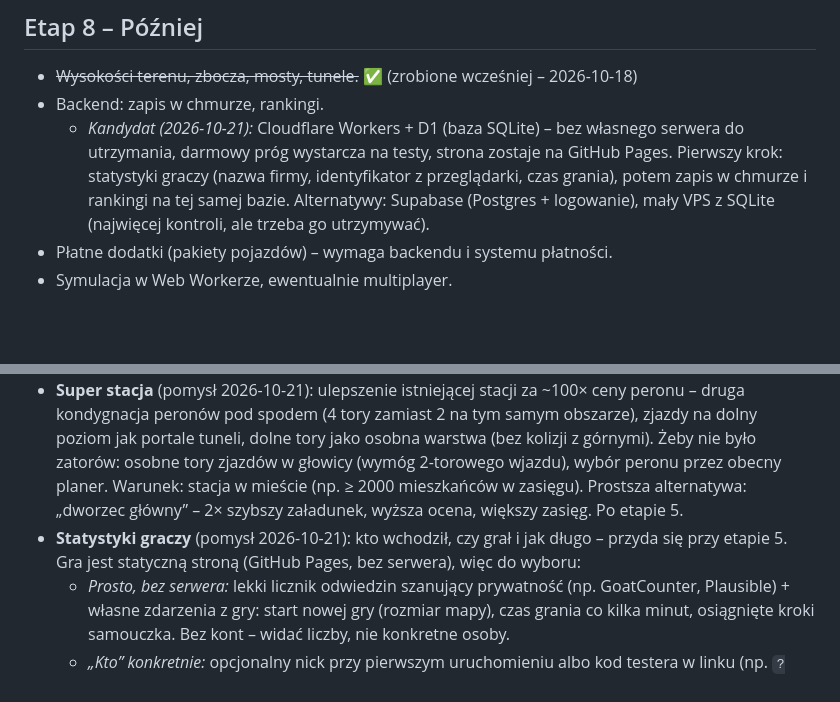
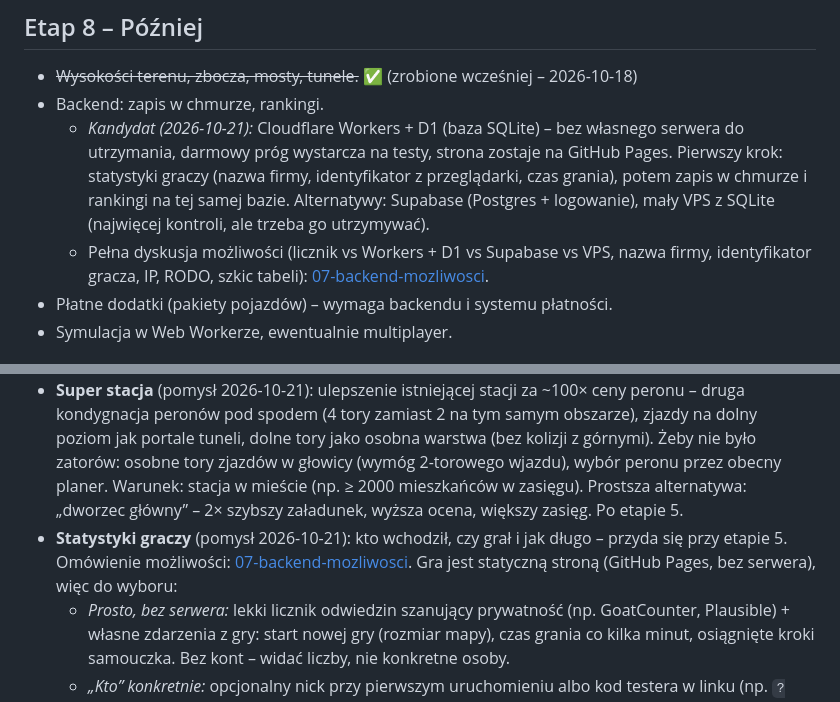
Before and after one commit to Vorphy/Iron-Hub, a Markdown page: docs/04-roadmapa.md, 2 parts joined by grey strips. Rendered like a GitHub page; blank space fills up the shorter version.

Commit message:
docs: dyskusja o możliwościach backendu i statystyk graczy
Co-Authored-By: Claude Opus 5.5 (1M context) <noreply@anthropic.com>

```diff
--- a/docs/04-roadmapa.md
+++ b/docs/04-roadmapa.md
@@ -71,6 +71,7 @@ Etapy są ułożone tak, żeby po każdym istniała działająca, testowalna wer
 - ~~Wysokości terenu, zbocza, mosty, tunele.~~ ✅ (zrobione wcześniej – 2026-10-18)
 - Backend: zapis w chmurze, rankingi.
   - *Kandydat (2026-10-21):* Cloudflare Workers + D1 (baza SQLite) – bez własnego serwera do utrzymania, darmowy próg wystarcza na testy, strona zostaje na GitHub Pages. Pierwszy krok: statystyki graczy (nazwa firmy, identyfikator z przeglądarki, czas grania), potem zapis w chmurze i rankingi na tej samej bazie. Alternatywy: Supabase (Postgres + logowanie), mały VPS z SQLite (najwięcej kontroli, ale trzeba go utrzymywać).
+  - Pełna dyskusja możliwości (licznik vs Workers + D1 vs Supabase vs VPS, nazwa firmy, identyfikator gracza, IP, RODO, szkic tabeli): [07-backend-mozliwosci](07-backend-mozliwosci.md).
 - Płatne dodatki (pakiety pojazdów) – wymaga backendu i systemu płatności.
 - Symulacja w Web Workerze, ewentualnie multiplayer.
 
@@ -122,7 +123,7 @@ Kredyt i bankructwo · minimapa · pierwsze kroki · lokomotywy z biegiem lat i
 - ~~historia zmian na stronie w menu~~ ✅ (Menu → Co nowego; `src/data/changelog.ts`, kropka przy Menu przy nowościach – 2026-10-21)
 - ~~samouczek + mini wiki jak co działą jak rosnie miasto fabryka.~~ ✅ (Pomoc – H / „?”: 16 tematów, liczby z plików danych, linki „?” w oknach; `src/data/help.ts` – 2026-10-21)
 - **Super stacja** (pomysł 2026-10-21): ulepszenie istniejącej stacji za ~100× ceny peronu – druga kondygnacja peronów pod spodem (4 tory zamiast 2 na tym samym obszarze), zjazdy na dolny poziom jak portale tuneli, dolne tory jako osobna warstwa (bez kolizji z górnymi). Żeby nie było zatorów: osobne tory zjazdów w głowicy (wymóg 2-torowego wjazdu), wybór peronu przez obecny planer. Warunek: stacja w mieście (np. ≥ 2000 mieszkańców w zasięgu). Prostsza alternatywa: „dworzec główny” – 2× szybszy załadunek, wyższa ocena, większy zasięg. Po etapie 5.
-- **Statystyki graczy** (pomysł 2026-10-21): kto wchodził, czy grał i jak długo – przyda się przy etapie 5. Gra jest statyczną stroną (GitHub Pages, bez serwera), więc do wyboru:
+- **Statystyki graczy** (pomysł 2026-10-21): kto wchodził, czy grał i jak długo – przyda się przy etapie 5. Omówienie możliwości: [07-backend-mozliwosci](07-backend-mozliwosci.md). Gra jest statyczną stroną (GitHub Pages, bez serwera), więc do wyboru:
   - *Prosto, bez serwera:* lekki licznik odwiedzin szanujący prywatność (np. GoatCounter, Plausible) + własne zdarzenia z gry: start nowej gry (rozmiar mapy), czas grania co kilka minut, osiągnięte kroki samouczka. Bez kont – widać liczby, nie konkretne osoby.
   - *„Kto” konkretnie:* opcjonalny nick przy pierwszym uruchomieniu albo kod testera w linku (np. `?tester=ania`) dołączany do zdarzeń – wystarczy na testy z kilkoma osobami.
   - **Nazwa firmy przy nowej grze** (pomysł 2026-10-21): gracz wpisuje nazwę swojej kolei (np. „Kolej Żelazna Sp. z o.o.”) – widać ją w grze (HUD, finanse, podpis zapisu), a w statystykach działa jak osobny „login”. Fajne samo w sobie, nawet bez statystyk.
```
Also changed, not shown: docs/07-backend-mozliwosci.md (added, +135 -0 lines).
